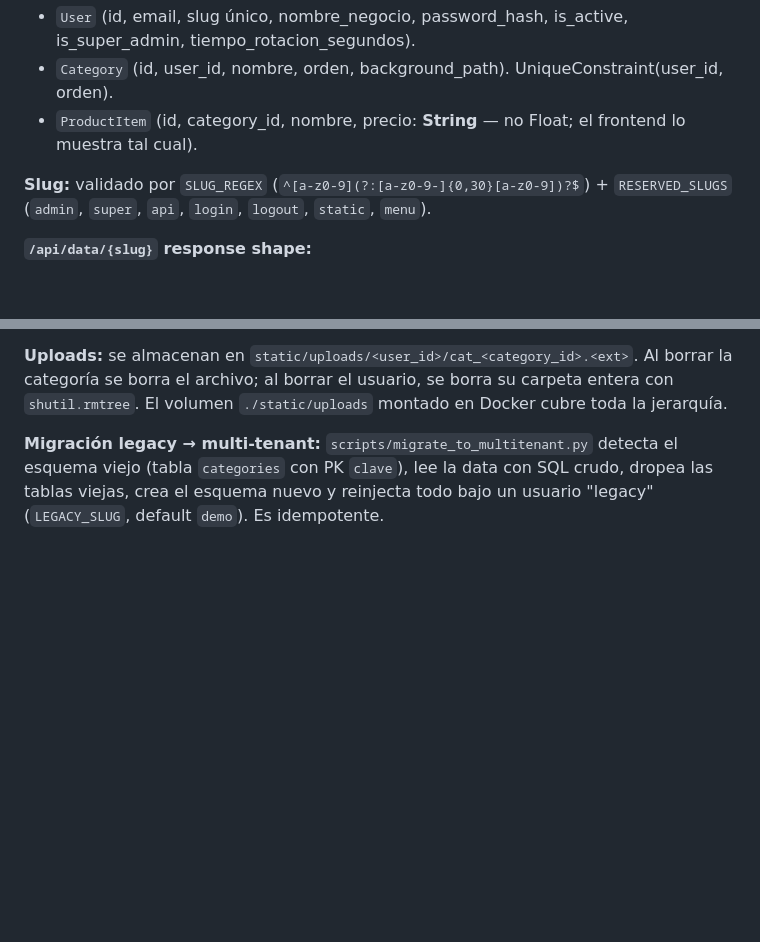
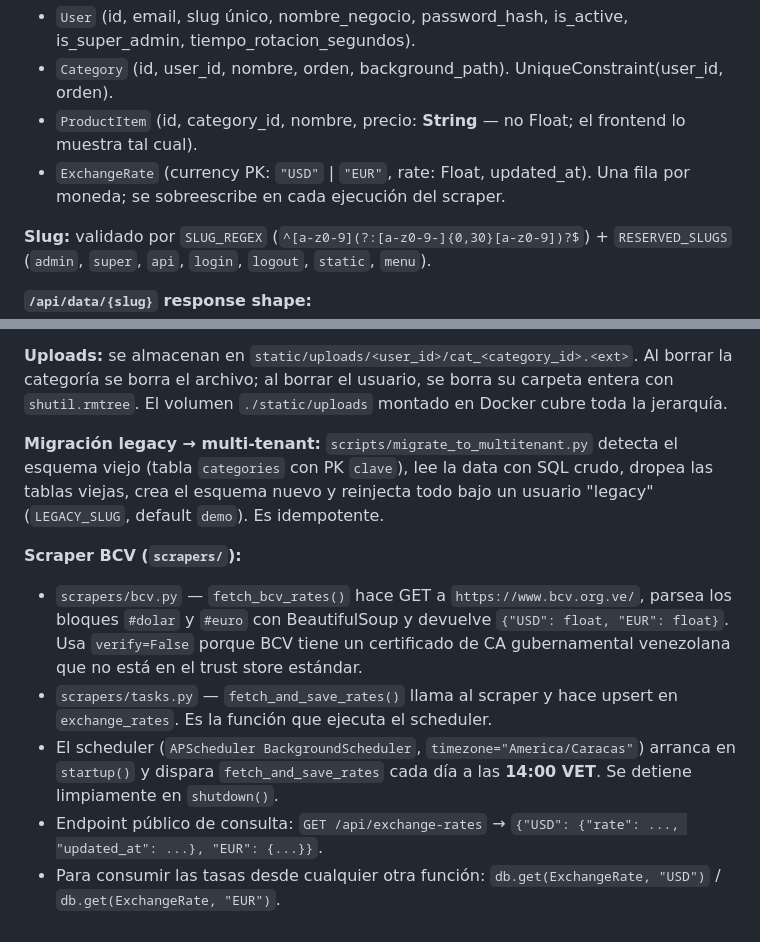
Before and after one commit to araod14/sanez_visualizer, a Markdown page: CLAUDE.md, 2 parts joined by grey strips. Drawn GitHub-style; blank space fills up the shorter version.

Commit message:
docs: actualiza CLAUDE.md con modelo ExchangeRate y scraper BCV
Co-Authored-By: Claude Sonnet 4.6 <noreply@anthropic.com>

```diff
--- a/CLAUDE.md
+++ b/CLAUDE.md
@@ -56,6 +56,7 @@ usuario gestiona sus categorías, productos y backgrounds; el público consume
 - `User` (id, email, slug único, nombre_negocio, password_hash, is_active, is_super_admin, tiempo_rotacion_segundos).
 - `Category` (id, user_id, nombre, orden, background_path). UniqueConstraint(user_id, orden).
 - `ProductItem` (id, category_id, nombre, precio: **String** — no Float; el frontend lo muestra tal cual).
+- `ExchangeRate` (currency PK: `"USD"` | `"EUR"`, rate: Float, updated_at). Una fila por moneda; se sobreescribe en cada ejecución del scraper.
 
 **Slug:** validado por `SLUG_REGEX` (`^[a-z0-9](?:[a-z0-9-]{0,30}[a-z0-9])?$`) + `RESERVED_SLUGS` (`admin`, `super`, `api`, `login`, `logout`, `static`, `menu`).
 
@@ -78,3 +79,10 @@ usuario gestiona sus categorías, productos y backgrounds; el público consume
 **Uploads:** se almacenan en `static/uploads/<user_id>/cat_<category_id>.<ext>`. Al borrar la categoría se borra el archivo; al borrar el usuario, se borra su carpeta entera con `shutil.rmtree`. El volumen `./static/uploads` montado en Docker cubre toda la jerarquía.
 
 **Migración legacy → multi-tenant:** `scripts/migrate_to_multitenant.py` detecta el esquema viejo (tabla `categories` con PK `clave`), lee la data con SQL crudo, dropea las tablas viejas, crea el esquema nuevo y reinjecta todo bajo un usuario "legacy" (`LEGACY_SLUG`, default `demo`). Es idempotente.
+
+**Scraper BCV (`scrapers/`):**
+- `scrapers/bcv.py` — `fetch_bcv_rates()` hace GET a `https://www.bcv.org.ve/`, parsea los bloques `#dolar` y `#euro` con BeautifulSoup y devuelve `{"USD": float, "EUR": float}`. Usa `verify=False` porque BCV tiene un certificado de CA gubernamental venezolana que no está en el trust store estándar.
+- `scrapers/tasks.py` — `fetch_and_save_rates()` llama al scraper y hace upsert en `exchange_rates`. Es la función que ejecuta el scheduler.
+- El scheduler (`APScheduler BackgroundScheduler`, `timezone="America/Caracas"`) arranca en `startup()` y dispara `fetch_and_save_rates` cada día a las **14:00 VET**. Se detiene limpiamente en `shutdown()`.
+- Endpoint público de consulta: `GET /api/exchange-rates` → `{"USD": {"rate": ..., "updated_at": ...}, "EUR": {...}}`.
+- Para consumir las tasas desde cualquier otra función: `db.get(ExchangeRate, "USD")` / `db.get(ExchangeRate, "EUR")`.
```
